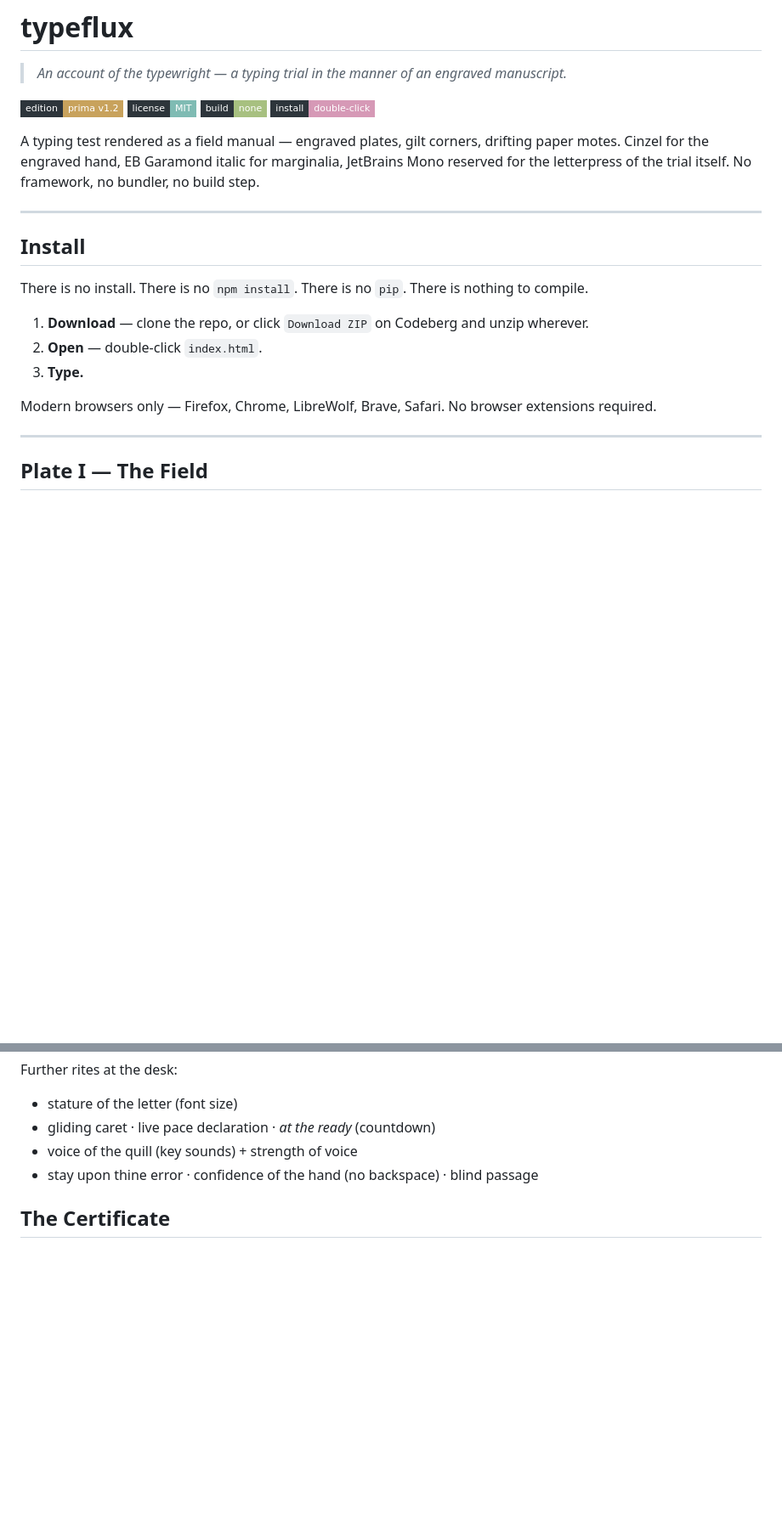
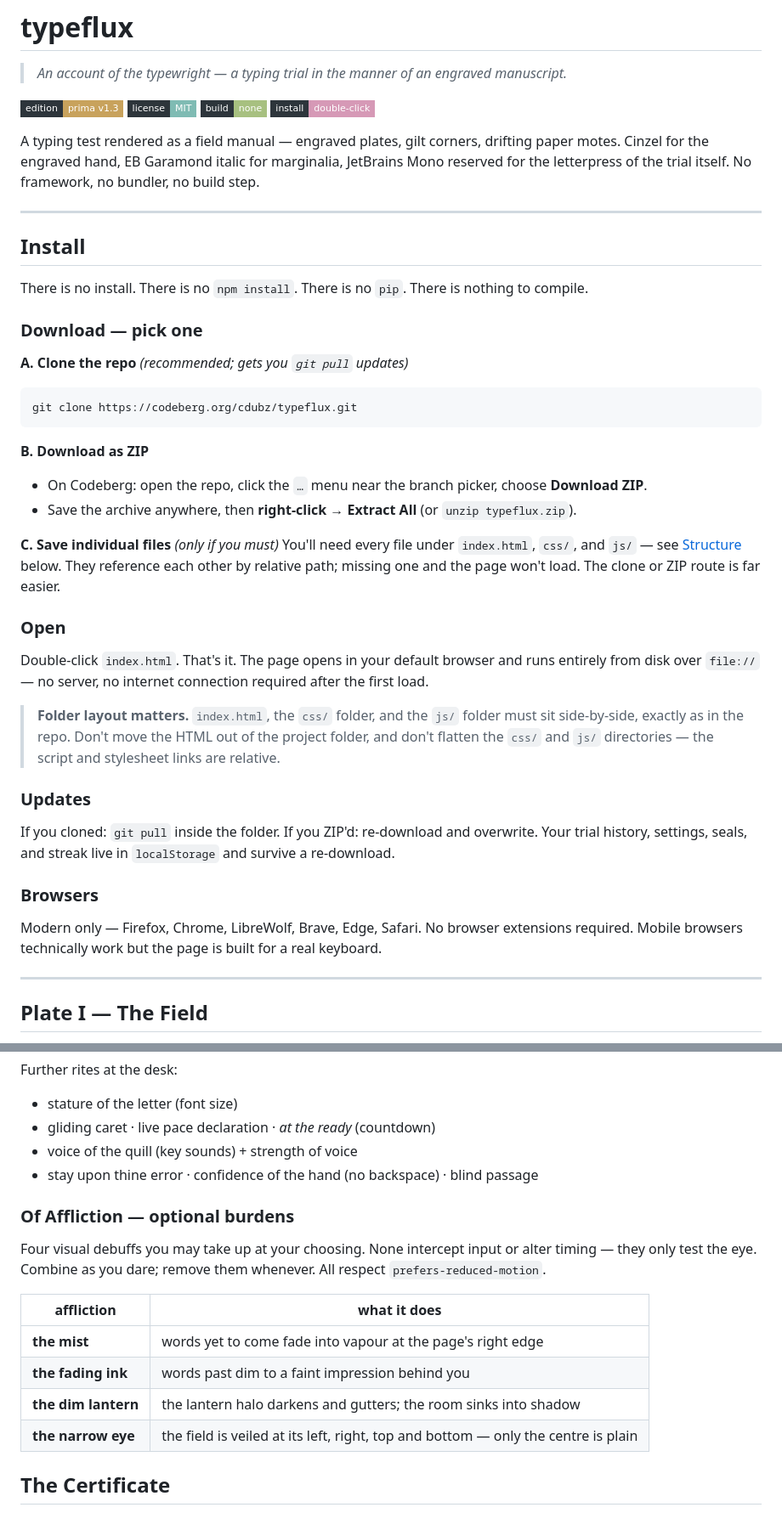
Before and after one commit to cd4u2b0z/typeflux, a Markdown page: README.md, 2 parts joined by grey strips. Shown at 85% size. Drawn GitHub-style; badges without logos; blank space fills up the shorter version.

Commit message:
README v1.3 — clearer download paths, afflictions, honours panel, urgency atmosphere

````diff
--- a/README.md
+++ b/README.md
@@ -2,7 +2,7 @@
 
 > *An account of the typewright — a typing trial in the manner of an engraved manuscript.*
 
-![edition](https://img.shields.io/badge/edition-prima_v1.2-c8a25c?style=flat-square&labelColor=2d353b)
+![edition](https://img.shields.io/badge/edition-prima_v1.3-c8a25c?style=flat-square&labelColor=2d353b)
 ![license](https://img.shields.io/badge/license-MIT-7fbbb3?style=flat-square&labelColor=2d353b)
 ![no build](https://img.shields.io/badge/build-none-a7c080?style=flat-square&labelColor=2d353b)
 ![no install](https://img.shields.io/badge/install-double--click-d699b6?style=flat-square&labelColor=2d353b)
@@ -15,11 +15,34 @@ A typing test rendered as a field manual — engraved plates, gilt corners, drif
 
 There is no install. There is no `npm install`. There is no `pip`. There is nothing to compile.
 
-1. **Download** — clone the repo, or click `Download ZIP` on Codeberg and unzip wherever.
-2. **Open** — double-click `index.html`.
-3. **Type.**
+### Download — pick one
 
-Modern browsers only — Firefox, Chrome, LibreWolf, Brave, Safari. No browser extensions required.
+**A. Clone the repo** *(recommended; gets you `git pull` updates)*
+```sh
+git clone https://codeberg.org/cdubz/typeflux.git
+```
+
+**B. Download as ZIP**
+- On Codeberg: open the repo, click the `…` menu near the branch picker, choose **Download ZIP**.
+- Save the archive anywhere, then **right-click → Extract All** (or `unzip typeflux.zip`).
+
+**C. Save individual files** *(only if you must)*
+You'll need every file under `index.html`, `css/`, and `js/` — see [Structure](#structure) below. They reference each other by relative path; missing one and the page won't load. The clone or ZIP route is far easier.
+
+### Open
+
+Double-click `index.html`. That's it. The page opens in your default browser and runs entirely from disk over `file://` — no server, no internet connection required after the first load.
+
+> **Folder layout matters.** `index.html`, the `css/` folder, and the `js/` folder must sit side-by-side, exactly as in the repo. Don't move the HTML out of the project folder, and don't flatten the `css/` and `js/` directories — the script and stylesheet links are relative.
+
+### Updates
+
+If you cloned: `git pull` inside the folder.
+If you ZIP'd: re-download and overwrite. Your trial history, settings, seals, and streak live in `localStorage` and survive a re-download.
+
+### Browsers
+
+Modern only — Firefox, Chrome, LibreWolf, Brave, Edge, Safari. No browser extensions required. Mobile browsers technically work but the page is built for a real keyboard.
 
 ---
 
@@ -108,6 +131,17 @@ Further rites at the desk:
 - voice of the quill (key sounds) + strength of voice
 - stay upon thine error · confidence of the hand (no backspace) · blind passage
 
+### Of Affliction — optional burdens
+
+Four visual debuffs you may take up at your choosing. None intercept input or alter timing — they only test the eye. Combine as you dare; remove them whenever. All respect `prefers-reduced-motion`.
+
+| affliction | what it does |
+|---|---|
+| **the mist** | words yet to come fade into vapour at the page's right edge |
+| **the fading ink** | words past dim to a faint impression behind you |
+| **the dim lantern** | the lantern halo darkens and gutters; the room sinks into shadow |
+| **the narrow eye** | the field is veiled at its left, right, top and bottom — only the centre is plain |
+
 ## The Certificate
 
 Upon conclusion, the trial is sealed: a ringed grade medallion with compass ticks, the grand pace and accuracy in Cinzel caps, a six-row ledger of details, a chart of pace through the glass, and a seal line — *signed this day, by your own hand*.
````
Also changed, not shown: other parts of README.md (+6 -2 lines).
